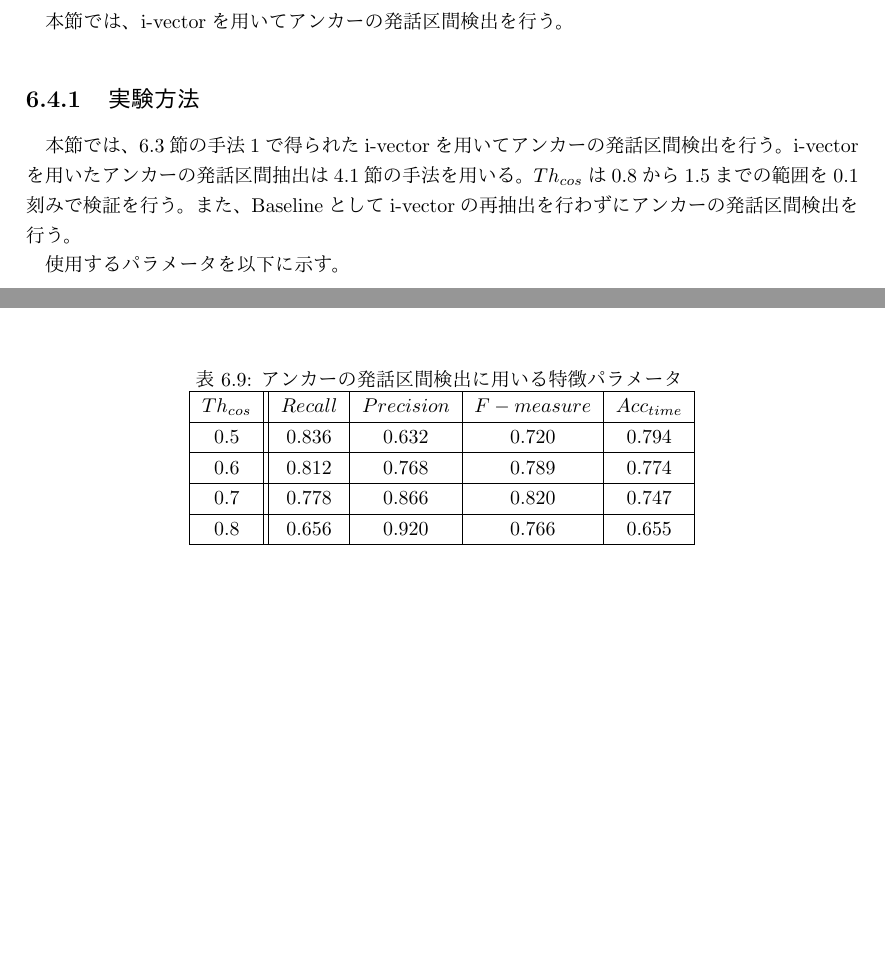
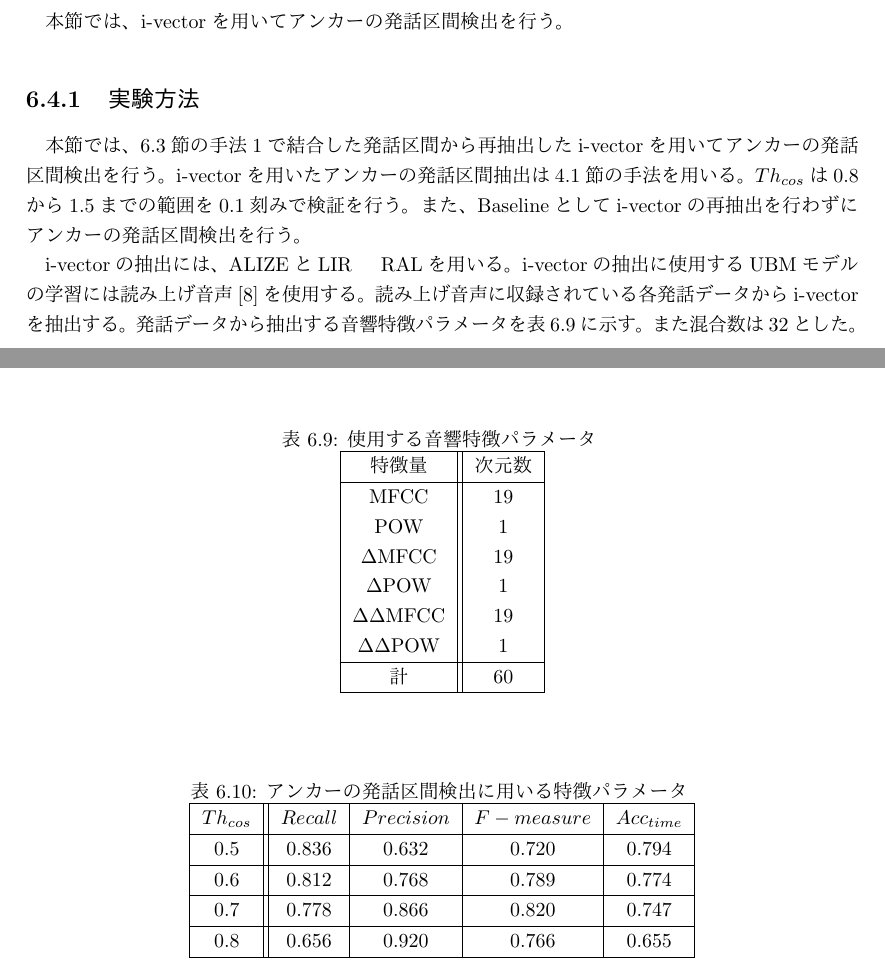
Before and after one commit to nozakijpn/syuron, a LaTeX thesis (tex/thesis/thesis.tex, which reads tex/thesis/base/get_anchor.tex, tex/thesis/base/pre_cos.tex): two parts of pages 38 and 39 of 51, joined at a grey line, cut so that both start at the same text, the shorter picture padded with empty space. The pictures show the PDF file tex/thesis/thesis.pdf that the author committed with the source.

Commit message:
0115_ubuntu_1

```diff
--- a/tex/thesis/base/get_anchor.tex
+++ b/tex/thesis/base/get_anchor.tex
@@ -2,8 +2,24 @@
 本節では、i-vectorを用いてアンカーの発話区間検出を行う。
 \label{chapter:get_anchor}
 \subsection{実験方法}
-本節では、\ref{chapter:connect_sp}節の手法1で得られたi-vectorを用いてアンカーの発話区間検出を行う。i-vectorを用いたアンカーの発話区間抽出は\ref{section:clustering}節の手法を用いる。$Th_{cos}$は0.8から1.5までの範囲を0.1刻みで検証を行う。また、Baselineとしてi-vectorの再抽出を行わずにアンカーの発話区間検出を行う。\par
-使用するパラメータを以下に示す。
+本節では、\ref{chapter:connect_sp}節の手法1で結合した発話区間から再抽出したi-vectorを用いてアンカーの発話区間検出を行う。i-vectorを用いたアンカーの発話区間抽出は\ref{section:clustering}節の手法を用いる。$Th_{cos}$は0.8から1.5までの範囲を0.1刻みで検証を行う。また、Baselineとしてi-vectorの再抽出を行わずにアンカーの発話区間検出を行う。\par
+i-vectorの抽出には、ALIZEとLIR　RALを用いる。i-vectorの抽出に使用するUBMモデルの学習には読み上げ音声\cite{ATR}を使用する。読み上げ音声に収録されている各発話データからi-vectorを抽出する。発話データから抽出する音響特徴パラメータを表\ref{iv_feature2}に示す。また混合数は32とした。
+
+\begin{table}[H]
+  \begin{center}
+    \caption{使用する音響特徴パラメータ \label{iv_feature2}}
+    \begin{tabular}{|c||c|} \hline
+      特徴量 & 次元数\\ \hline
+      MFCC & 19  \\
+      POW & 1  \\
+      $\Delta$MFCC & 19 \\
+      $\Delta$POW & 1 \\
+      $\Delta\Delta$MFCC & 19 \\
+      $\Delta\Delta$POW & 1 \\ \hline
+      計 & 60 \\ \hline
+    \end{tabular}
+  \end{center}
+\end{table}
 
 \begin{table}[H]
   \begin{center}
--- a/tex/thesis/base/pre_cos.tex
+++ b/tex/thesis/base/pre_cos.tex
@@ -2,11 +2,11 @@
 \label{section:pre_cos}
 発話データの長さを変更してi-vectorを抽出、コサイン類似度を算出してヒストグラムにすることで、発話の長さによるi-vectorの性質を調査する。
 \subsection{使用する音声データ}
-本研究では、UBMモデルの学習データおよびコサイン類似度を用いたi-vectorの性質の調査に読み上げ音声\cite{ATR}を使用した。
+本研究では、UBMモデルの学習データおよびコサイン類似度を用いたi-vectorの性質の調査に読み上げ音声\cite{ATR}を使用した。読み上げ音声には、男女各110人×50発話分が収録されている。
 
 \subsection{コサイン類似度の算出条件}
 対象の音声データからある発話を取り出し、それ以外の発話とのi-vectorのコサイン類似度を算出する。それを同一話者の発話間の場合と異なる話者の発話間の2つの場合に分けてヒストグラムに表し、コサイン類似度の性質の調査を行った。\par
-i-vectorの抽出に使用するUBMモデルの学習には読み上げ音声\cite{ATR}を使用し、発話から抽出する音響特徴パラメータを表\ref{iv_feature}に示す。また混合数は32とした。
+i-vectorの抽出に使用するUBMモデルの学習には読み上げ音声\cite{ATR}を使用する。読み上げ音声に収録されている各発話データからi-vectorを抽出する。発話データから抽出する音響特徴パラメータを表\ref{iv_feature}に示す。また混合数は32とした。
 
 \begin{table}[H]
   \begin{center}
```
Also changed, not shown: tex/thesis/base/research_news.tex (+1 -1 lines), tex/thesis/thesis.pdf, tex/thesis/base/pre_cos.tex (10 more changed lines), 5 other files.
